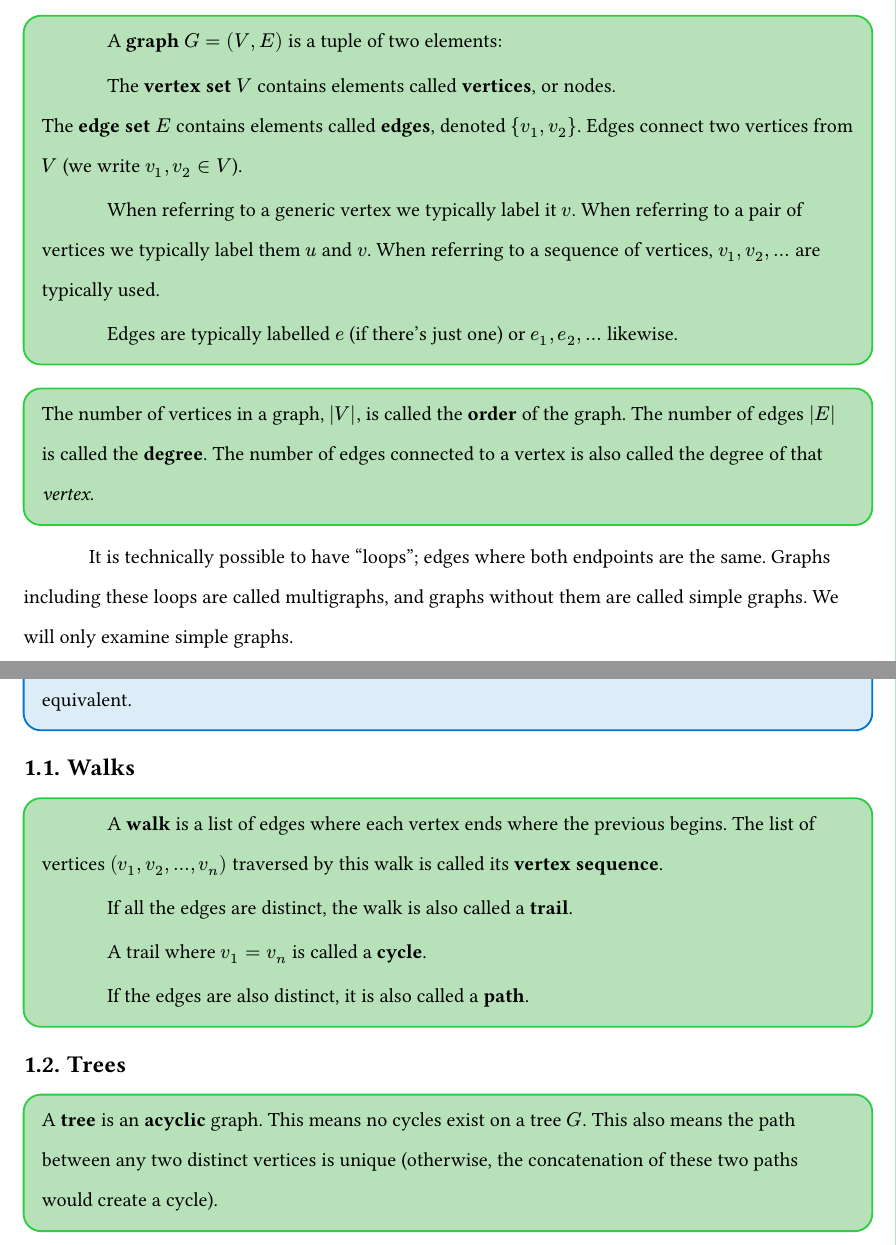
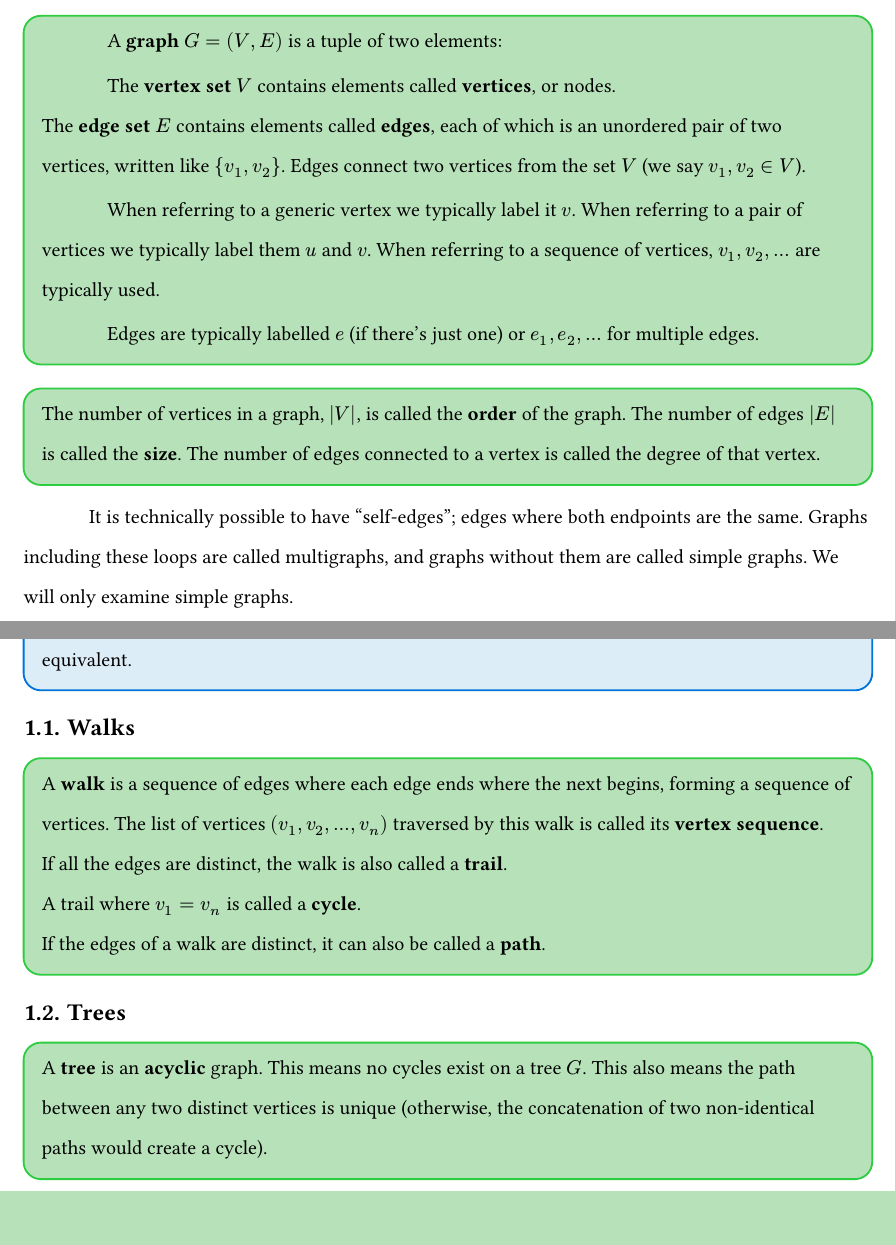
Before and after one commit to laggycomputer/lcsg-problemsets, a Typst document (lcsg03.typ): two parts of pages 2 and 3 of 9, joined at a grey line, cut so that both start at the same text. Compiled offline with Typst 0.15; a missing font is replaced by an installed copy or a similar font.

Commit message:
week 3 revisions

```diff
--- a/lcsg03.typ
+++ b/lcsg03.typ
@@ -40,23 +40,23 @@ To do this, we need some definitions#footnote[
     A *graph* $G = (V, E)$ is a tuple of two elements:
 
     The *vertex set* $V$ contains elements called *vertices*, or nodes. \
-    The *edge set* $E$ contains elements called *edges*, denoted ${v_1, v_2}$.
-    Edges connect two vertices from $V$ (we write $v_1, v_2 in V$).
+    The *edge set* $E$ contains elements called *edges*, each of which is an unordered pair of two vertices, written like ${v_1, v_2}$.
+    Edges connect two vertices from the set $V$ (we say $v_1, v_2 in V$).
 
     When referring to a generic vertex we typically label it $v$.
     When referring to a pair of vertices we typically label them $u$ and $v$.
     When referring to a sequence of vertices, $v_1, v_2, dots$ are typically used.
 
-    Edges are typically labelled $e$ (if there's just one) or $e_1, e_2, dots$ likewise.
+    Edges are typically labelled $e$ (if there's just one) or $e_1, e_2, dots$ for multiple edges.
 ]
 
 #definition_box[
     The number of vertices in a graph, $|V|$, is called the *order* of the graph.
-    The number of edges $|E|$ is called the *degree*.
-    The number of edges connected to a vertex is also called the degree of that _vertex_.
+    The number of edges $|E|$ is called the *size*.
+    The number of edges connected to a vertex is called the degree of that vertex.
 ]
 
-It is technically possible to have "loops"; edges where both endpoints are the same.
+It is technically possible to have "self-edges"; edges where both endpoints are the same.
 Graphs including these loops are called multigraphs, and graphs without them are called simple graphs.
 We will only examine simple graphs.
 
@@ -85,11 +85,4 @@ Next, some basic results which will solidify your understanding:
 == Walks
 
 #definition_box[
-    A *walk* is a list of edges where each vertex ends where the previous begins.
-    The list of vertices $(v_1, v_2, dots, v_n)$ traversed by this walk is called its *vertex sequence*.
-
-    If all the edges are distinct, the walk is also called a *trail*.
-
-    A trail where $v_1 = v_n$ is called a *cycle*.
-
-    If the edges are also distinct, it is also called a *path*.
+    A *walk* is a sequence of edges where each edge ends where the next begins, forming a sequence of vertices.
@@ -96,3 +92,4 @@ Next, some basic results which will solidify your understanding:
+    If the edges of a walk are distinct, it can also be called a *path*.
 ]
 
 == Trees
@@ -100,7 +97,7 @@ Next, some basic results which will solidify your understanding:
 #definition_box[
     A *tree* is an *acyclic* graph.
     This means no cycles exist on a tree $G$.
-    This also means the path between any two distinct vertices is unique (otherwise, the concatenation of these two paths would create a cycle).
+    This also means the path between any two distinct vertices is unique (otherwise, the concatenation of two non-identical paths would create a cycle).
 ]
 
 == Colorings, in brief
```
Also changed, not shown: lcsg03.typ (12 more changed lines).
